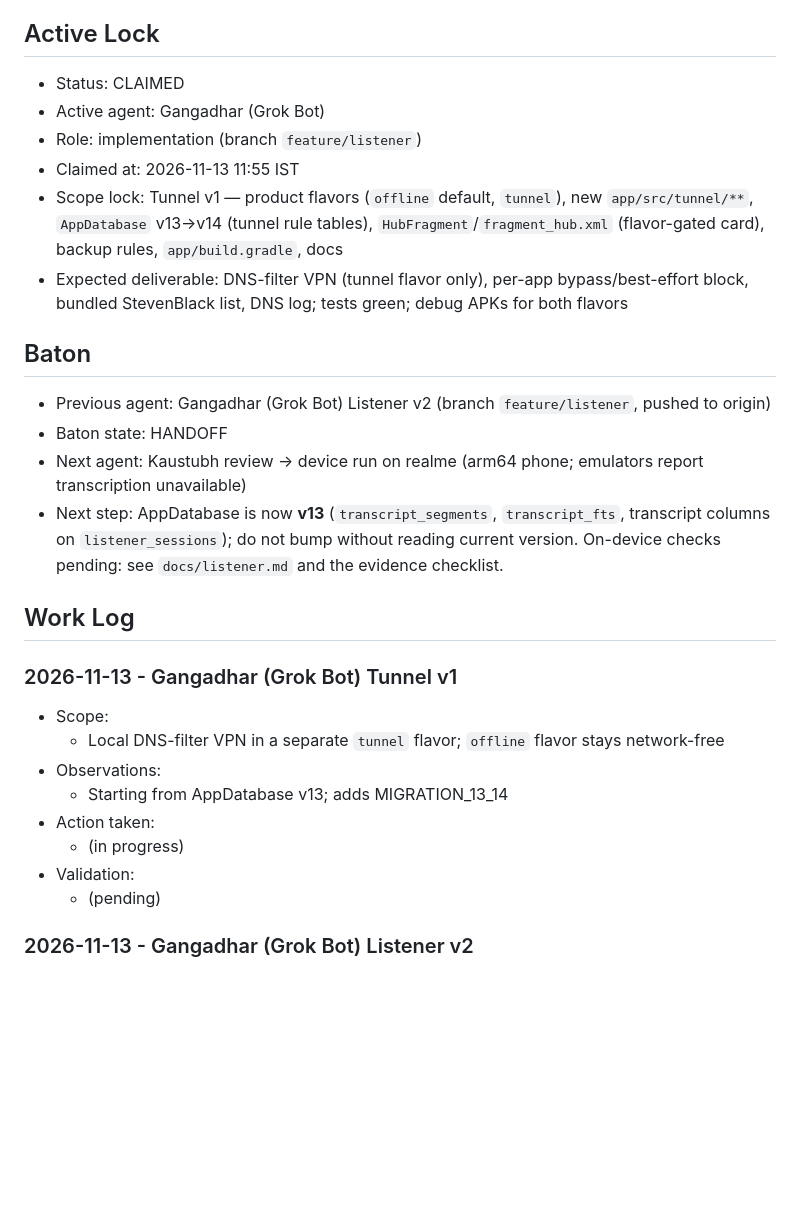
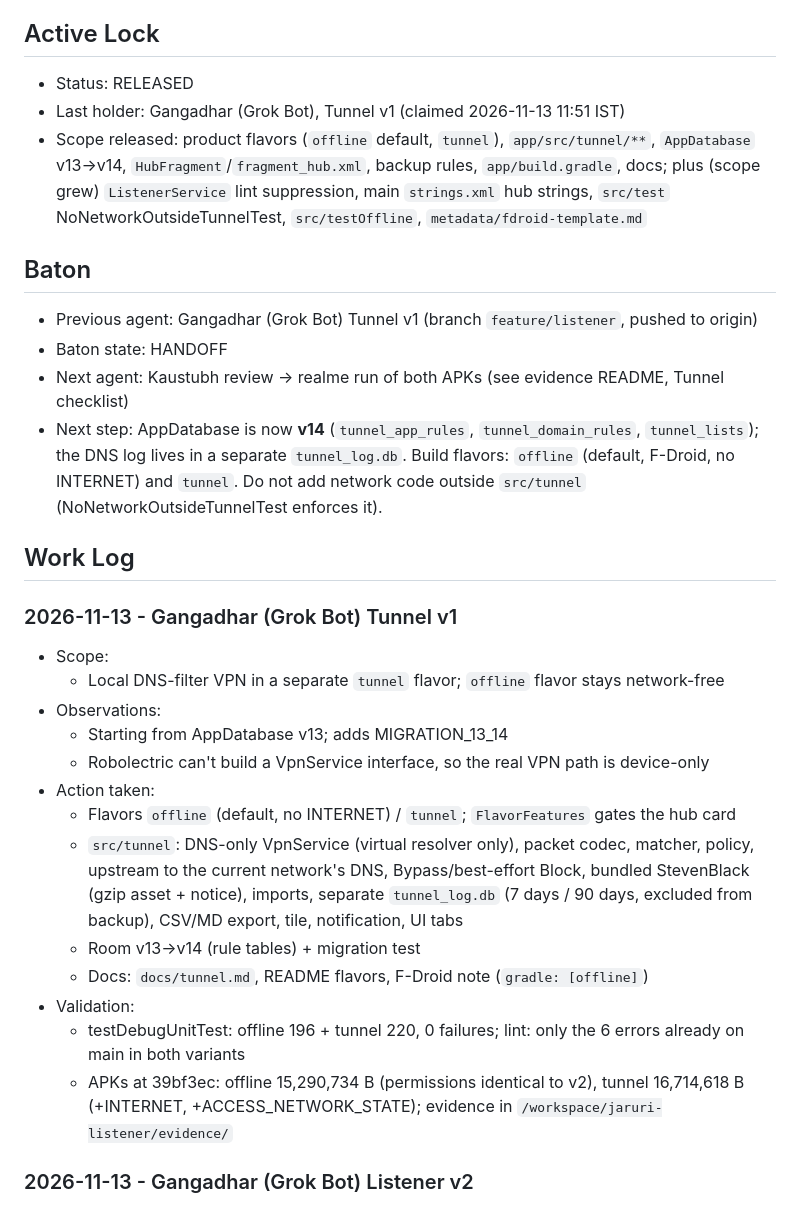
Before and after one commit to xdutsuay/jaruri, a Markdown page: COORDINATION.md, the part around the change. Drawn GitHub-style; blank space fills up the shorter version.

Commit message:
Release the coordination lock after Tunnel v1 (DB v14).

```diff
--- a/COORDINATION.md
+++ b/COORDINATION.md
@@ -40,19 +40,16 @@ If you are about to inspect, edit, test, or review code in this repo, update thi
 
 ## Active Lock
 
-- Status: CLAIMED
-- Active agent: Gangadhar (Grok Bot)
-- Role: implementation (branch `feature/listener`)
-- Claimed at: 2026-11-13 11:55 IST
-- Scope lock: Tunnel v1 — product flavors (`offline` default, `tunnel`), new `app/src/tunnel/**`, `AppDatabase` v13→v14 (tunnel rule tables), `HubFragment`/`fragment_hub.xml` (flavor-gated card), backup rules, `app/build.gradle`, docs
-- Expected deliverable: DNS-filter VPN (tunnel flavor only), per-app bypass/best-effort block, bundled StevenBlack list, DNS log; tests green; debug APKs for both flavors
+- Status: RELEASED
+- Last holder: Gangadhar (Grok Bot), Tunnel v1 (claimed 2026-11-13 11:51 IST)
+- Scope released: product flavors (`offline` default, `tunnel`), `app/src/tunnel/**`, `AppDatabase` v13→v14, `HubFragment`/`fragment_hub.xml`, backup rules, `app/build.gradle`, docs; plus (scope grew) `ListenerService` lint suppression, main `strings.xml` hub strings, `src/test` NoNetworkOutsideTunnelTest, `src/testOffline`, `metadata/fdroid-template.md`
 
 ## Baton
 
-- Previous agent: Gangadhar (Grok Bot) Listener v2 (branch `feature/listener`, pushed to origin)
+- Previous agent: Gangadhar (Grok Bot) Tunnel v1 (branch `feature/listener`, pushed to origin)
 - Baton state: HANDOFF
-- Next agent: Kaustubh review → device run on realme (arm64 phone; emulators report transcription unavailable)
-- Next step: AppDatabase is now **v13** (`transcript_segments`, `transcript_fts`, transcript columns on `listener_sessions`); do not bump without reading current version. On-device checks pending: see `docs/listener.md` and the evidence checklist.
+- Next agent: Kaustubh review → realme run of both APKs (see evidence README, Tunnel checklist)
+- Next step: AppDatabase is now **v14** (`tunnel_app_rules`, `tunnel_domain_rules`, `tunnel_lists`); the DNS log lives in a separate `tunnel_log.db`. Build flavors: `offline` (default, F-Droid, no INTERNET) and `tunnel`. Do not add network code outside `src/tunnel` (NoNetworkOutsideTunnelTest enforces it).
 
 ## Work Log
 
@@ -62,10 +59,15 @@ If you are about to inspect, edit, test, or review code in this repo, update thi
   - Local DNS-filter VPN in a separate `tunnel` flavor; `offline` flavor stays network-free
 - Observations:
   - Starting from AppDatabase v13; adds MIGRATION_13_14
+  - Robolectric can't build a VpnService interface, so the real VPN path is device-only
 - Action taken:
-  - (in progress)
+  - Flavors `offline` (default, no INTERNET) / `tunnel`; `FlavorFeatures` gates the hub card
+  - `src/tunnel`: DNS-only VpnService (virtual resolver only), packet codec, matcher, policy, upstream to the current network's DNS, Bypass/best-effort Block, bundled StevenBlack (gzip asset + notice), imports, separate `tunnel_log.db` (7 days / 90 days, excluded from backup), CSV/MD export, tile, notification, UI tabs
+  - Room v13→v14 (rule tables) + migration test
+  - Docs: `docs/tunnel.md`, README flavors, F-Droid note (`gradle: [offline]`)
 - Validation:
-  - (pending)
+  - testDebugUnitTest: offline 196 + tunnel 220, 0 failures; lint: only the 6 errors already on main in both variants
+  - APKs at 39bf3ec: offline 15,290,734 B (permissions identical to v2), tunnel 16,714,618 B (+INTERNET, +ACCESS_NETWORK_STATE); evidence in `/workspace/jaruri-listener/evidence/`
 
 ### 2026-11-13 - Gangadhar (Grok Bot) Listener v2
 
```
